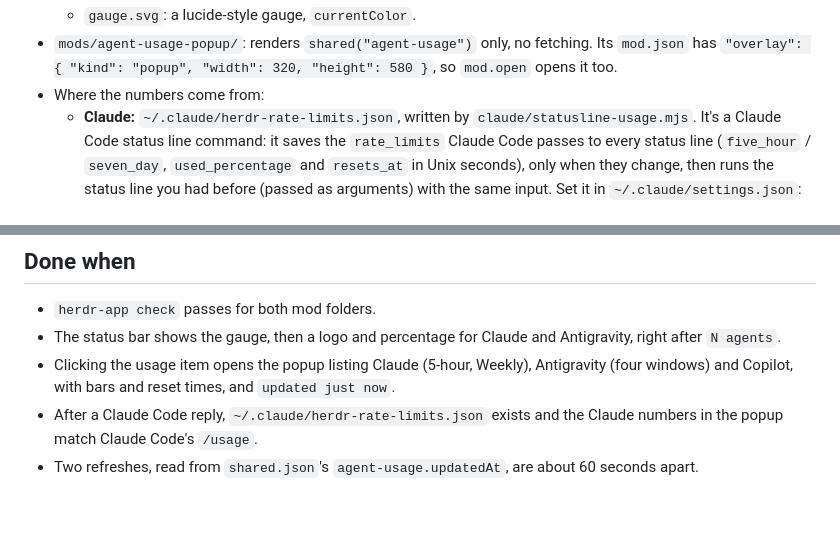
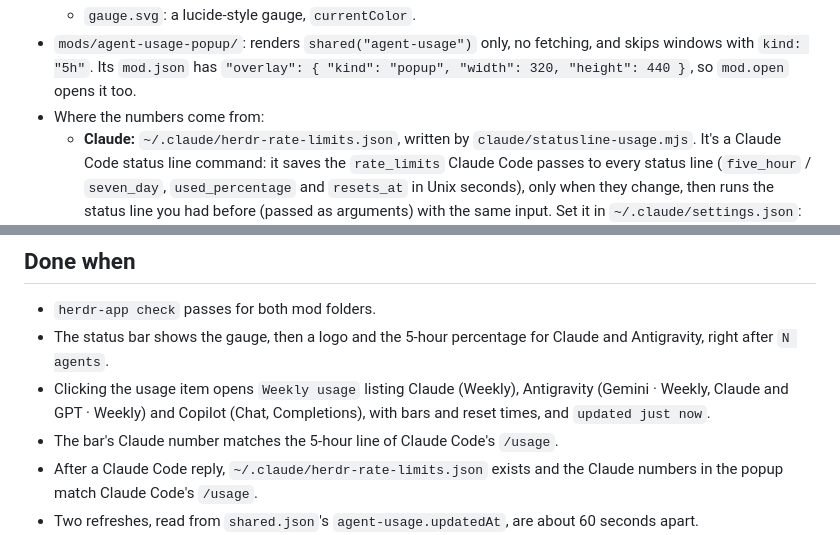
Before and after one commit to amuif/herdr-quota-gauge, a Markdown page: RECIPE.md, 2 parts joined by grey strips. GitHub-like rendering; blank space fills up the shorter version.

```diff
--- a/RECIPE.md
+++ b/RECIPE.md
@@ -61,7 +65,7 @@ and Antigravity by default. Click it for a popup listing every limit window
   - `gauge.svg`: a lucide-style gauge, `currentColor`.
 - `mods/agent-usage-popup/`: renders `shared("agent-usage")` only, no
-  fetching. Its `mod.json` has
-  `"overlay": { "kind": "popup", "width": 320, "height": 580 }`, so
+  fetching, and skips windows with `kind: "5h"`. Its `mod.json` has
+  `"overlay": { "kind": "popup", "width": 320, "height": 440 }`, so
   `mod.open` opens it too.
 - Where the numbers come from:
   - **Claude:** `~/.claude/herdr-rate-limits.json`, written by
@@ -120,11 +124,12 @@ and Antigravity by default. Click it for a popup listing every limit window
 ## Done when
 
 - `herdr-app check` passes for both mod folders.
-- The status bar shows the gauge, then a logo and percentage for Claude
-  and Antigravity, right after `N agents`.
-- Clicking the usage item opens the popup listing Claude (5-hour, Weekly),
-  Antigravity (four windows) and Copilot, with bars and reset times, and
-  `updated just now`.
+- The status bar shows the gauge, then a logo and the 5-hour percentage
+  for Claude and Antigravity, right after `N agents`.
+- Clicking the usage item opens `Weekly usage` listing Claude (Weekly),
+  Antigravity (Gemini · Weekly, Claude and GPT · Weekly) and Copilot (Chat,
+  Completions), with bars and reset times, and `updated just now`.
+- The bar's Claude number matches the 5-hour line of Claude Code's `/usage`.
 - After a Claude Code reply, `~/.claude/herdr-rate-limits.json` exists and
   the Claude numbers in the popup match Claude Code's `/usage`.
 - Two refreshes, read from `shared.json`'s `agent-usage.updatedAt`, are
```
Also changed, not shown: other parts of RECIPE.md (+16 -12 lines), preview.png, 4 other files.
